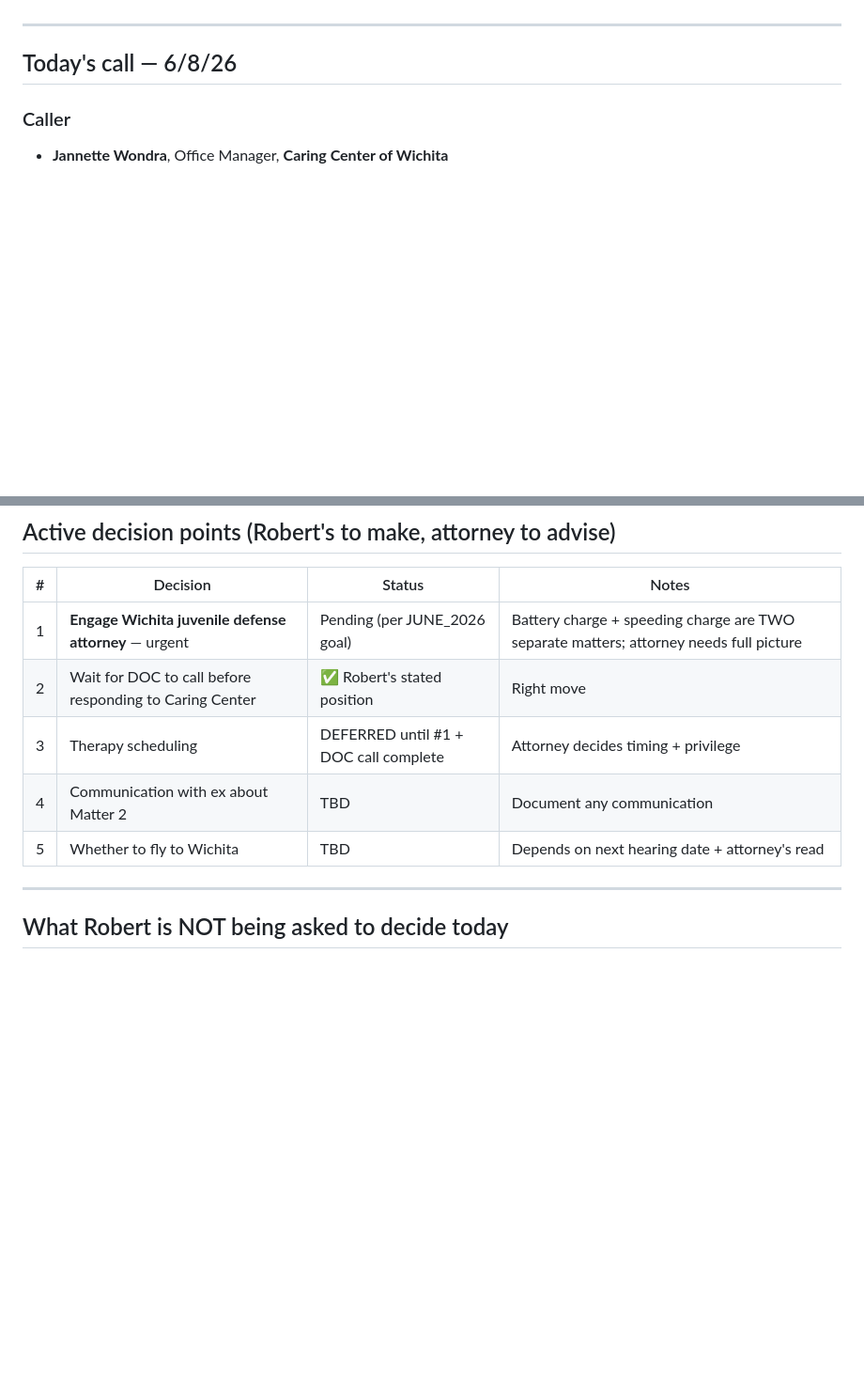
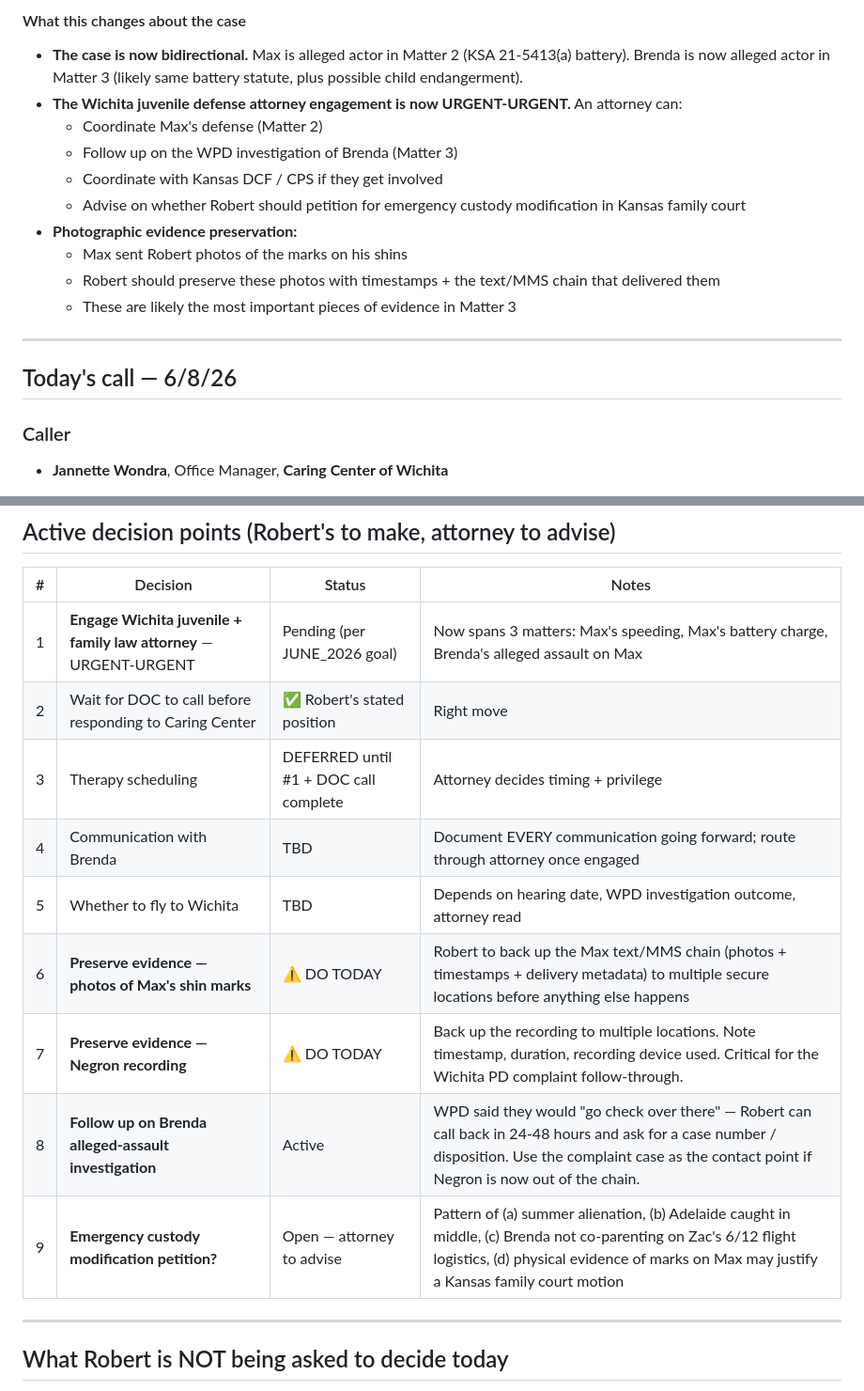
Before and after one commit to zeravicarobert/ChiroSleepAcademy, a Markdown page: legal/max-juvenile-case.md, 2 parts joined by grey strips. Shown at 94% size. Rendered like a GitHub page; blank space fills up the shorter version.

```diff
--- a/legal/max-juvenile-case.md
+++ b/legal/max-juvenile-case.md
@@ -41,3 +116,22 @@
+#### What this changes about the case
+- **The case is now bidirectional.** Max is alleged actor in
+  Matter 2 (KSA 21-5413(a) battery). Brenda is now alleged actor
+  in Matter 3 (likely same battery statute, plus possible child
+  endangerment).
+- **The Wichita juvenile defense attorney engagement is now
+  URGENT-URGENT.** An attorney can:
+  - Coordinate Max's defense (Matter 2)
+  - Follow up on the WPD investigation of Brenda (Matter 3)
+  - Coordinate with Kansas DCF / CPS if they get involved
+  - Advise on whether Robert should petition for emergency
+    custody modification in Kansas family court
+- **Photographic evidence preservation:**
+  - Max sent Robert photos of the marks on his shins
+  - Robert should preserve these photos with timestamps + the
+    text/MMS chain that delivered them
+  - These are likely the most important pieces of evidence in
+    Matter 3
+
 ---
 
 ## Today's call — 6/8/26
@@ -75,11 +169,15 @@ therapy for Max."*
 
 | # | Decision | Status | Notes |
 |---|---|---|---|
-| 1 | **Engage Wichita juvenile defense attorney** — urgent | Pending (per JUNE_2026 goal) | Battery charge + speeding charge are TWO separate matters; attorney needs full picture |
+| 1 | **Engage Wichita juvenile + family law attorney** — URGENT-URGENT | Pending (per JUNE_2026 goal) | Now spans 3 matters: Max's speeding, Max's battery charge, Brenda's alleged assault on Max |
 | 2 | Wait for DOC to call before responding to Caring Center | ✅ Robert's stated position | Right move |
 | 3 | Therapy scheduling | DEFERRED until #1 + DOC call complete | Attorney decides timing + privilege |
-| 4 | Communication with ex about Matter 2 | TBD | Document any communication |
-| 5 | Whether to fly to Wichita | TBD | Depends on next hearing date + attorney's read |
+| 4 | Communication with Brenda | TBD | Document EVERY communication going forward; route through attorney once engaged |
+| 5 | Whether to fly to Wichita | TBD | Depends on hearing date, WPD investigation outcome, attorney read |
+| 6 | **Preserve evidence — photos of Max's shin marks** | ⚠️ DO TODAY | Robert to back up the Max text/MMS chain (photos + timestamps + delivery metadata) to multiple secure locations before anything else happens |
+| 7 | **Preserve evidence — Negron recording** | ⚠️ DO TODAY | Back up the recording to multiple locations. Note timestamp, duration, recording device used. Critical for the Wichita PD complaint follow-through. |
+| 8 | **Follow up on Brenda alleged-assault investigation** | Active | WPD said they would "go check over there" — Robert can call back in 24-48 hours and ask for a case number / disposition. Use the complaint case as the contact point if Negron is now out of the chain. |
+| 9 | **Emergency custody modification petition?** | Open — attorney to advise | Pattern of (a) summer alienation, (b) Adelaide caught in middle, (c) Brenda not co-parenting on Zac's 6/12 flight logistics, (d) physical evidence of marks on Max may justify a Kansas family court motion |
 
 ---
 
```
Also changed, not shown: other parts of legal/max-juvenile-case.md (+75 -0 lines).
